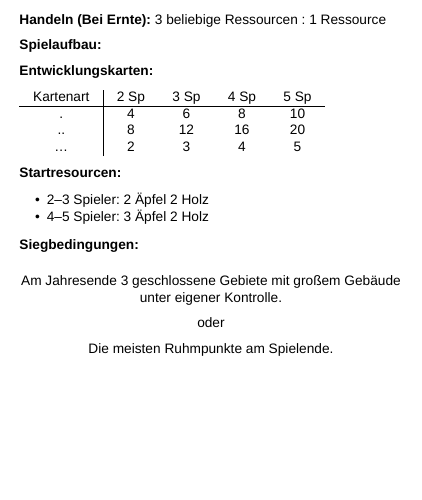
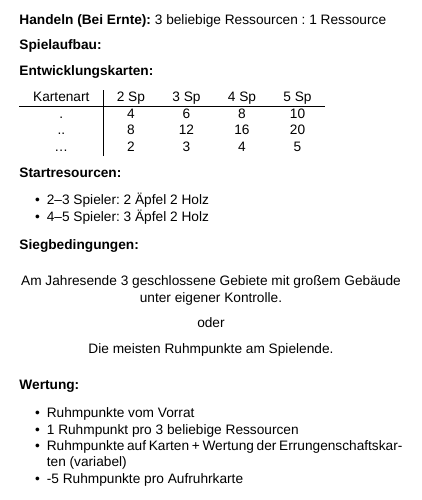
Before and after one commit to doofmars/northgard-player-aid, a LaTeX document (src/player-aid-back.tex): part of the page, cut so that both start at the same text, the shorter picture padded with empty space. Compiled offline with XeLaTeX; a missing font is replaced by an installed copy or a similar font.

Commit message:
Add fame calculation rules

```diff
--- a/src/player-aid-back.tex
+++ b/src/player-aid-back.tex
@@ -35,10 +35,21 @@
   \end{itemize}
 
   \textbf{Siegbedingungen:}
-  \center
+  \begin{center}
   Am Jahresende 3 geschlossene Gebiete mit großem Gebäude unter eigener Kontrolle.
 
   oder
 
   Die meisten Ruhmpunkte am Spielende.
+  \end{center}
+
+  \textbf{Wertung:}
+  \begin{itemize}[topsep=1pt, partopsep=0pt, parsep=0pt, itemsep=0pt, leftmargin=12pt]
+    \item Ruhmpunkte vom Vorrat
+    \item 1 Ruhmpunkt pro 3 beliebige Ressourcen
+    \item Ruhmpunkte auf Karten + Wertung der Errungenschaftskarten (variabel)
+    \item -5 Ruhmpunkte pro Aufruhrkarte
+  \end{itemize}
+
+
 \end{document}
```
